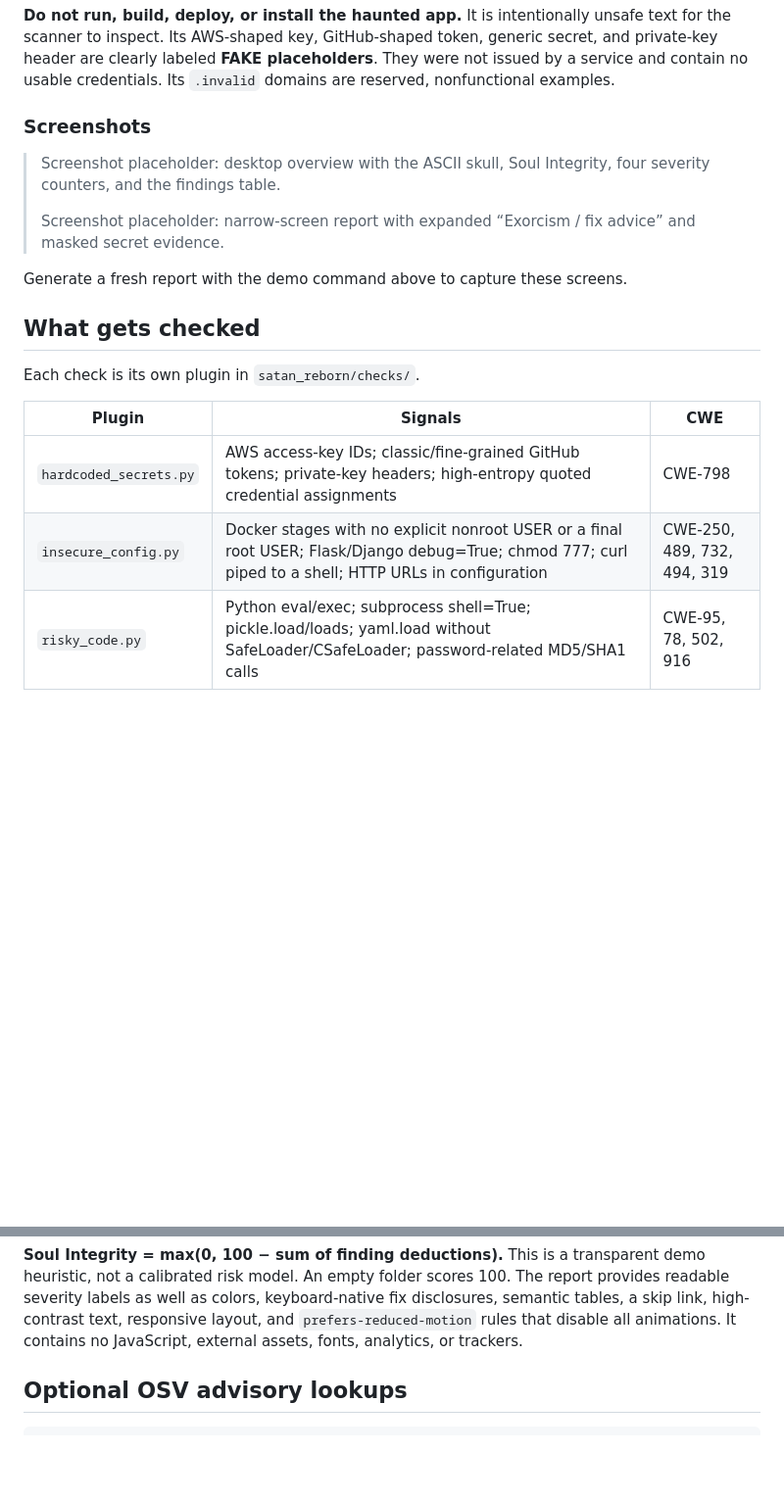
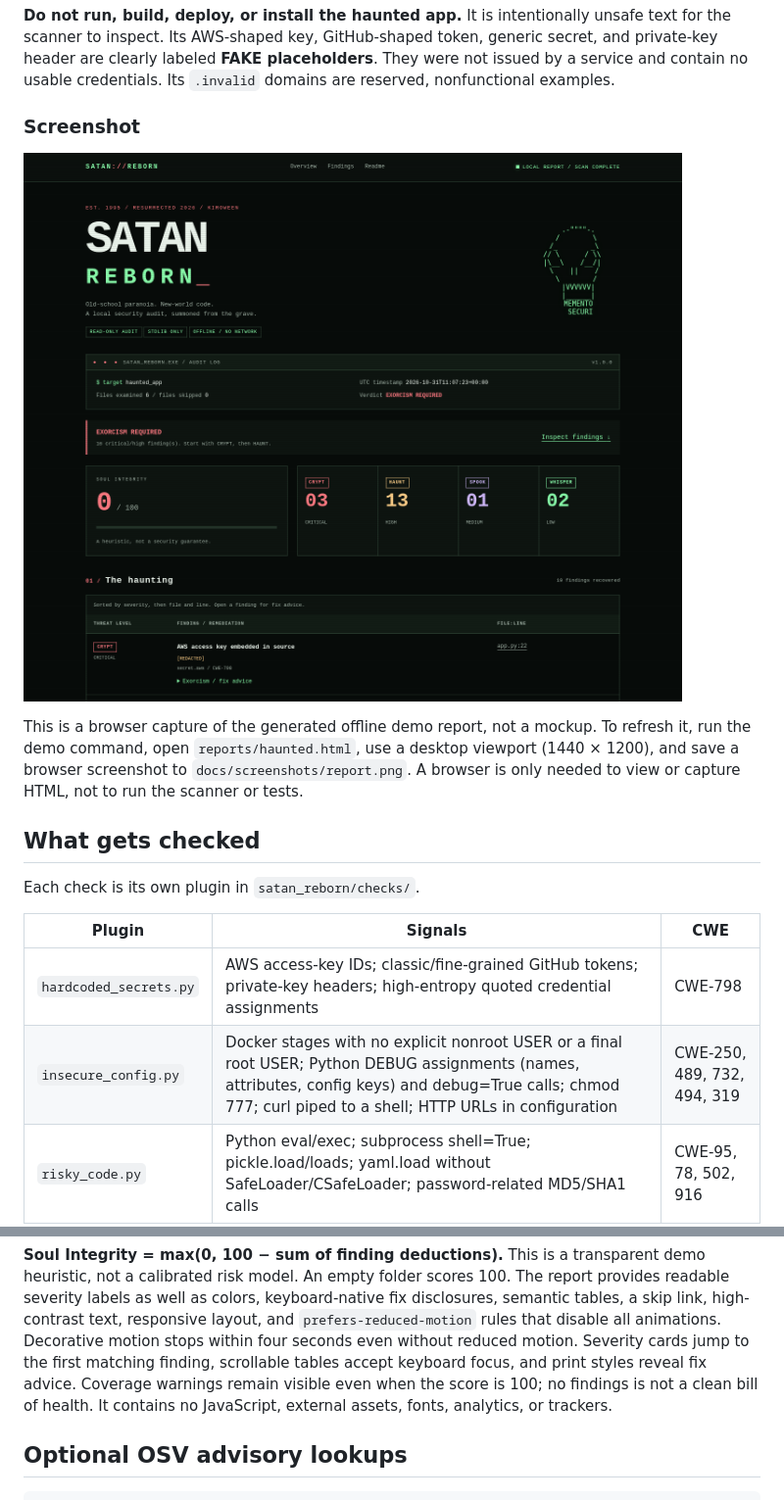
Before and after one commit to duneon97/satan-reborn, a Markdown page: README.md, 2 parts joined by grey strips. Shown at 98% size. Rendered like a GitHub page; pictures changed too: docs/screenshots/report.png (added); blank space fills up the shorter version.

Commit message:
Complete SATAN Reborn: finish tasks, polish report, tests, docs, Devpost draft

```diff
--- a/README.md
+++ b/README.md
@@ -82,15 +113,17 @@ generic secret, and private-key header are clearly labeled **FAKE placeholders**
 They were not issued by a service and contain no usable credentials.
 Its `.invalid` domains are reserved, nonfunctional examples.
 
-### Screenshots
+### Screenshot
 
-> Screenshot placeholder: desktop overview with the ASCII skull, Soul Integrity,
-> four severity counters, and the findings table.
->
-> Screenshot placeholder: narrow-screen report with expanded “Exorcism / fix
-> advice” and masked secret evidence.
+![Haunted app audit: retro terminal and ASCII skull, exorcism-required verdict,
+Soul Integrity 0/100, 3 CRYPT, 13 HAUNT, 1 SPOOK, and 2 WHISPER findings,
+with masked evidence and fix advice.](docs/screenshots/report.png)
 
-Generate a fresh report with the demo command above to capture these screens.
+This is a browser capture of the generated offline demo report, not a mockup.
+To refresh it, run the demo command, open `reports/haunted.html`, use a desktop
+viewport (1440 × 1200), and save a browser screenshot to
+`docs/screenshots/report.png`. A browser is only needed to view or capture HTML,
+not to run the scanner or tests.
 
 ## What gets checked
 
@@ -99,7 +132,7 @@ Each check is its own plugin in `satan_reborn/checks/`.
 | Plugin | Signals | CWE |
 | --- | --- | --- |
 | `hardcoded_secrets.py` | AWS access-key IDs; classic/fine-grained GitHub tokens; private-key headers; high-entropy quoted credential assignments | CWE-798 |
-| `insecure_config.py` | Docker stages with no explicit nonroot USER or a final root USER; Flask/Django debug=True; chmod 777; curl piped to a shell; HTTP URLs in configuration | CWE-250, 489, 732, 494, 319 |
+| `insecure_config.py` | Docker stages with no explicit nonroot USER or a final root USER; Python DEBUG assignments (names, attributes, config keys) and debug=True calls; chmod 777; curl piped to a shell; HTTP URLs in configuration | CWE-250, 489, 732, 494, 319 |
 | `risky_code.py` | Python eval/exec; subprocess shell=True; pickle.load/loads; yaml.load without SafeLoader/CSafeLoader; password-related MD5/SHA1 calls | CWE-95, 78, 502, 916 |
 | `dependencies.py` | Unpinned entries in `requirements*.txt`; extracts exact PyPI/npm versions for opt-in OSV | CWE-1104, 1395 |
 
@@ -124,6 +157,10 @@ demo heuristic, not a calibrated risk model. An empty folder scores 100.
 The report provides readable severity labels as well as colors, keyboard-native
 fix disclosures, semantic tables, a skip link, high-contrast text, responsive
 layout, and `prefers-reduced-motion` rules that disable all animations.
+Decorative motion stops within four seconds even without reduced motion.
+Severity cards jump to the first matching finding, scrollable tables accept
+keyboard focus, and print styles reveal fix advice. Coverage warnings remain
+visible even when the score is 100; no findings is not a clean bill of health.
 It contains no JavaScript, external assets, fonts, analytics, or trackers.
 
 ## Optional OSV advisory lookups
```
Also changed, not shown: other parts of README.md (+57 -12 lines), .kiro/steering/structure.md (+9 -2 lines), .kiro/steering/tech.md (+7 -0 lines), docs/DEMO_SCRIPT.md (added, +61 -0 lines), docs/DEVPOST.md (added, +130 -0 lines), examples/haunted_app/README.md (added, +39 -0 lines), docs/screenshots/report-full.png (added), 12 other files.
